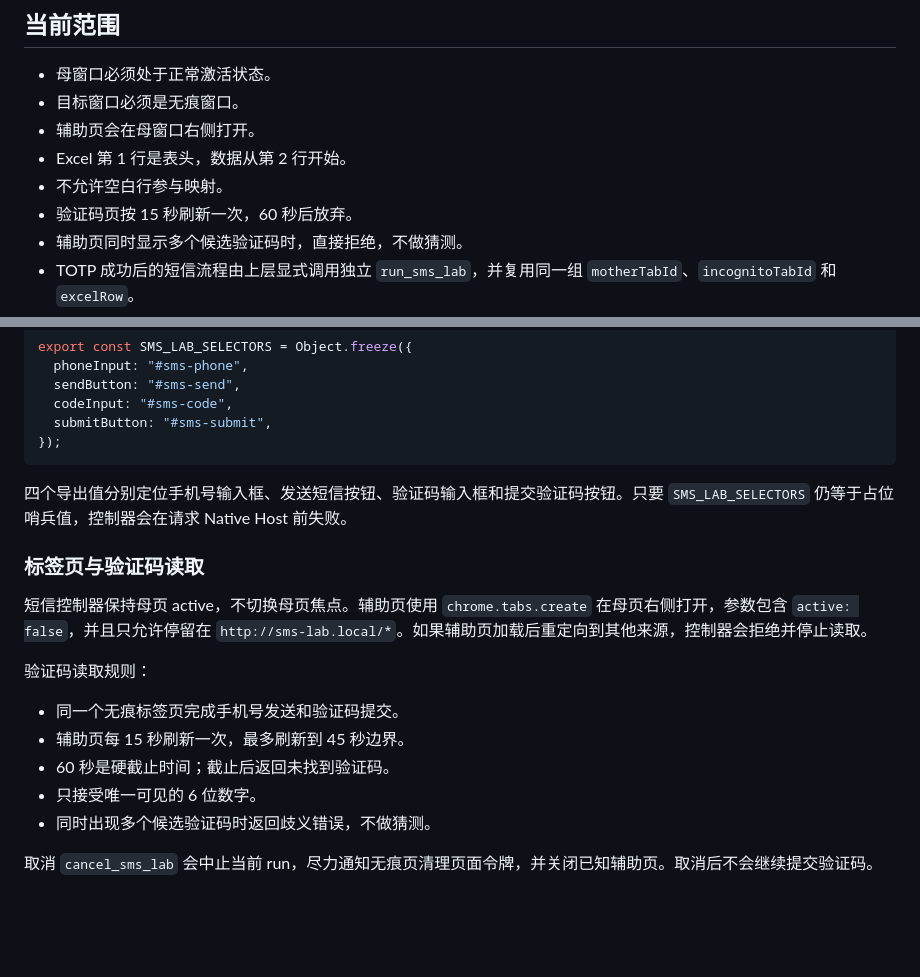
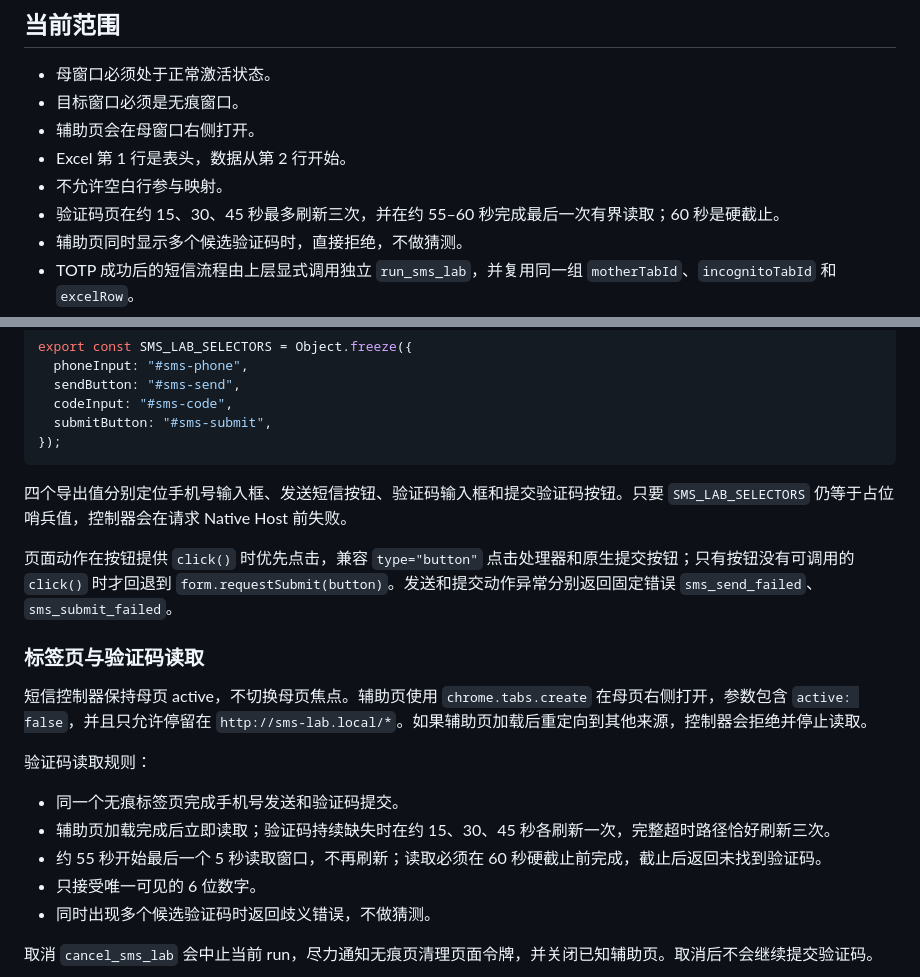
Before and after one commit to deepseekgaga/WhalesTest, a Markdown page: README.md, 2 parts joined by grey strips. GitHub-like rendering; blank space fills up the shorter version.

Commit message:
Keep SMS lab guidance faithful to validated browser behavior
The design, implementation plan, and operator README now describe click-first page actions, requestSubmit fallback, fixed action errors, the three-reload helper schedule, the reserved final read window, and the existing URL and tab rejection mappings without expanding the module's scope.

Constraint: Documentation-only synchronization against the validated SMS implementation

Constraint: The 60-second deadline must include the final five-second helper read

Rejected: Preserve requestSubmit-first wording | it contradicts click-handler-only button support

Rejected: Start the final read at 60 seconds | it leaves no time before the hard deadline

Confidence: high

Scope-risk: narrow

Reversibility: clean

Directive: Keep page-action ordering and helper timing wording aligned with the focused SMS tests

Tested: node --test extension/tests/sms-lab-page.test.mjs extension/tests/sms-lab-controller.test.mjs (54 tests)

Tested: git diff --check; stale wording, placeholder, and contract consistency scans

Not-tested: Full repository regression and packaging suites; this follow-up changes documentation only

Co-authored-by: OmX <omx@oh-my-codex.dev>

```diff
--- a/README.md
+++ b/README.md
@@ -9,7 +9,7 @@
 - 辅助页会在母窗口右侧打开。
 - Excel 第 1 行是表头，数据从第 2 行开始。
 - 不允许空白行参与映射。
-- 验证码页按 15 秒刷新一次，60 秒后放弃。
+- 验证码页在约 15、30、45 秒最多刷新三次，并在约 55–60 秒完成最后一次有界读取；60 秒是硬截止。
 - 辅助页同时显示多个候选验证码时，直接拒绝，不做猜测。
 - TOTP 成功后的短信流程由上层显式调用独立 `run_sms_lab`，并复用同一组 `motherTabId`、`incognitoTabId` 和 `excelRow`。
 - 滑块研究工具只允许 `http://test-target.local`，不会生成真人化鼠标轨迹。
@@ -76,6 +76,8 @@ export const SMS_LAB_SELECTORS = Object.freeze({
 
 四个导出值分别定位手机号输入框、发送短信按钮、验证码输入框和提交验证码按钮。只要 `SMS_LAB_SELECTORS` 仍等于占位哨兵值，控制器会在请求 Native Host 前失败。
 
+页面动作在按钮提供 `click()` 时优先点击，兼容 `type="button"` 点击处理器和原生提交按钮；只有按钮没有可调用的 `click()` 时才回退到 `form.requestSubmit(button)`。发送和提交动作异常分别返回固定错误 `sms_send_failed`、`sms_submit_failed`。
+
 ### 标签页与验证码读取
 
 短信控制器保持母页 active，不切换母页焦点。辅助页使用 `chrome.tabs.create` 在母页右侧打开，参数包含 `active: false`，并且只允许停留在 `http://sms-lab.local/*`。如果辅助页加载后重定向到其他来源，控制器会拒绝并停止读取。
@@ -83,8 +85,8 @@ export const SMS_LAB_SELECTORS = Object.freeze({
 验证码读取规则：
 
 - 同一个无痕标签页完成手机号发送和验证码提交。
-- 辅助页每 15 秒刷新一次，最多刷新到 45 秒边界。
-- 60 秒是硬截止时间；截止后返回未找到验证码。
+- 辅助页加载完成后立即读取；验证码持续缺失时在约 15、30、45 秒各刷新一次，完整超时路径恰好刷新三次。
+- 约 55 秒开始最后一个 5 秒读取窗口，不再刷新；读取必须在 60 秒硬截止前完成，截止后返回未找到验证码。
 - 只接受唯一可见的 6 位数字。
 - 同时出现多个候选验证码时返回歧义错误，不做猜测。
 
```
Also changed, not shown: 2 other files.
